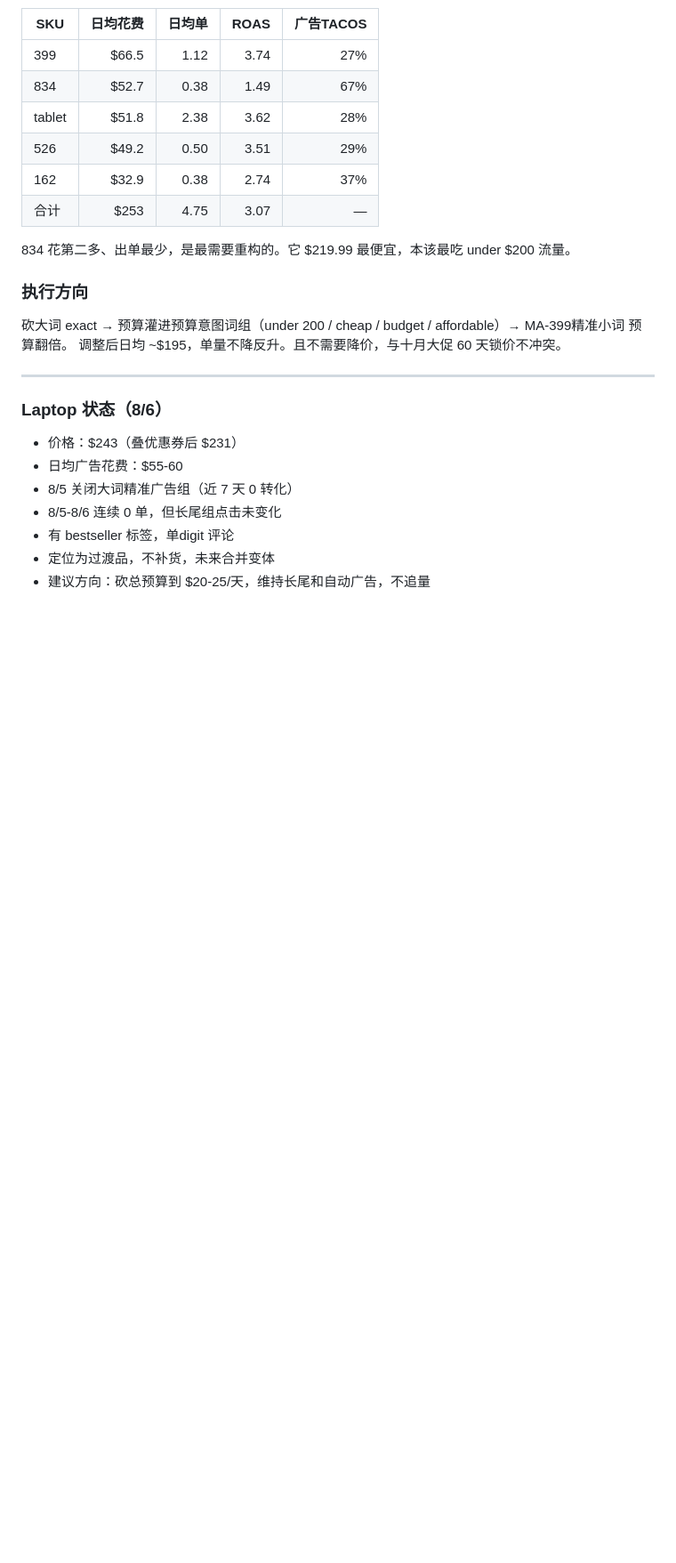
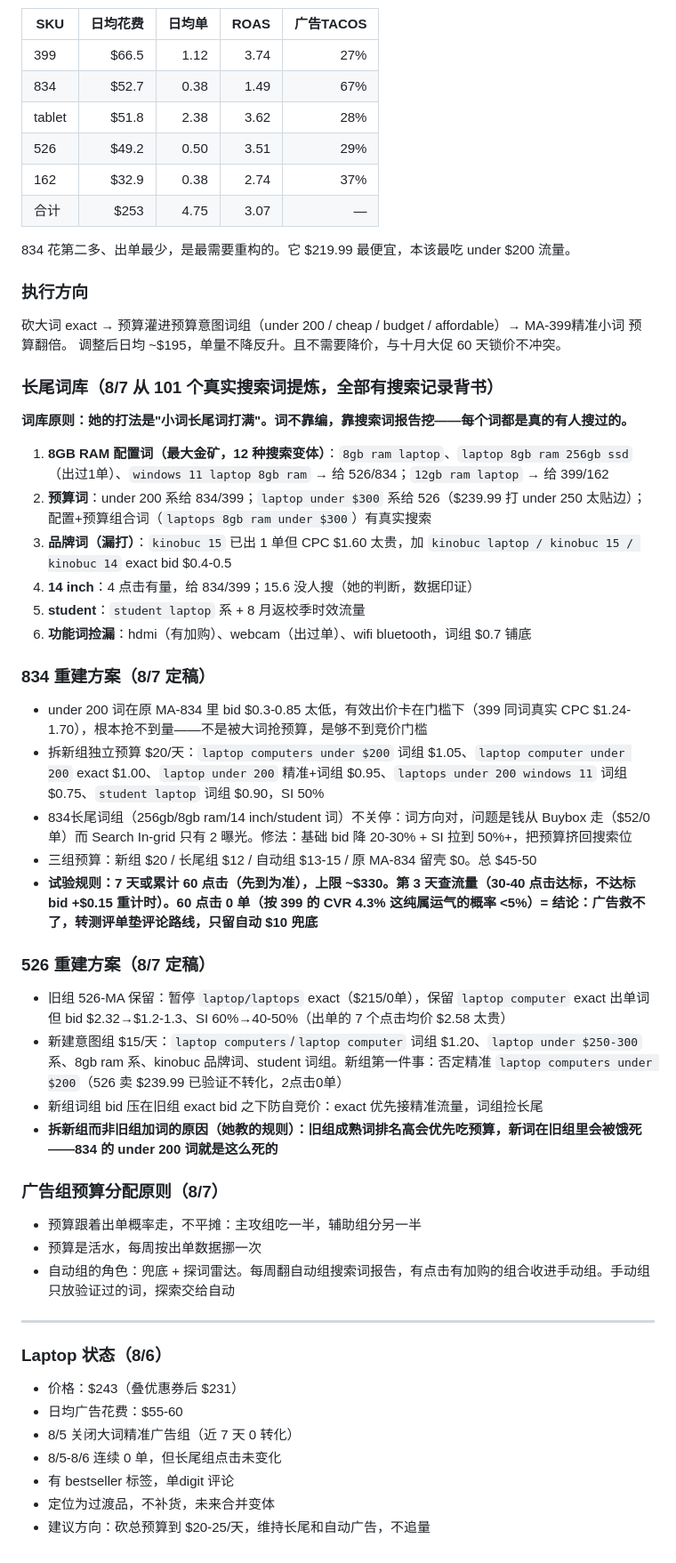
Before and after one commit to rosewen579-stack/claude-memory, a Markdown page: walmart_ad_analysis_notes.md, the part around the change. Shown at 89% size. Drawn GitHub-style; blank space fills up the shorter version.

Commit message:
KINOBUC 834/526 重建方案定稿 + 长尾词库（101个真实搜索词提炼）

```diff
--- a/walmart_ad_analysis_notes.md
+++ b/walmart_ad_analysis_notes.md
@@ -161,6 +161,38 @@ Search In-grid $1534（76%），另有 $490 在 Buybox / Browse In-grid / Carous
 砍大词 exact → 预算灌进预算意图词组（under 200 / cheap / budget / affordable）→ MA-399精准小词 预算翻倍。
 调整后日均 ~$195，单量不降反升。且不需要降价，与十月大促 60 天锁价不冲突。
 
+### 长尾词库（8/7 从 101 个真实搜索词提炼，全部有搜索记录背书）
+
+**词库原则：她的打法是"小词长尾词打满"。词不靠编，靠搜索词报告挖——每个词都是真的有人搜过的。**
+
+1. **8GB RAM 配置词（最大金矿，12 种搜索变体）**：`8gb ram laptop`、`laptop 8gb ram 256gb ssd`（出过1单）、`windows 11 laptop 8gb ram` → 给 526/834；`12gb ram laptop` → 给 399/162
+2. **预算词**：under 200 系给 834/399；`laptop under $300` 系给 526（$239.99 打 under 250 太贴边）；配置+预算组合词（`laptops 8gb ram under $300`）有真实搜索
+3. **品牌词（漏打）**：`kinobuc 15` 已出 1 单但 CPC $1.60 太贵，加 `kinobuc laptop / kinobuc 15 / kinobuc 14` exact bid $0.4-0.5
+4. **14 inch**：4 点击有量，给 834/399；15.6 没人搜（她的判断，数据印证）
+5. **student**：`student laptop` 系 + 8 月返校季时效流量
+6. **功能词捡漏**：hdmi（有加购）、webcam（出过单）、wifi bluetooth，词组 $0.7 铺底
+
+### 834 重建方案（8/7 定稿）
+
+- under 200 词在原 MA-834 里 bid $0.3-0.85 太低，有效出价卡在门槛下（399 同词真实 CPC $1.24-1.70），根本抢不到量——不是被大词抢预算，是够不到竞价门槛
+- 拆新组独立预算 $20/天：`laptop computers under $200` 词组 $1.05、`laptop computer under 200` exact $1.00、`laptop under 200` 精准+词组 $0.95、`laptops under 200 windows 11` 词组 $0.75、`student laptop` 词组 $0.90，SI 50%
+- 834长尾词组（256gb/8gb ram/14 inch/student 词）不关停：词方向对，问题是钱从 Buybox 走（$52/0单）而 Search In-grid 只有 2 曝光。修法：基础 bid 降 20-30% + SI 拉到 50%+，把预算挤回搜索位
+- 三组预算：新组 $20 / 长尾组 $12 / 自动组 $13-15 / 原 MA-834 留壳 $0。总 $45-50
+- **试验规则：7 天或累计 60 点击（先到为准），上限 ~$330。第 3 天查流量（30-40 点击达标，不达标 bid +$0.15 重计时）。60 点击 0 单（按 399 的 CVR 4.3% 这纯属运气的概率 <5%）= 结论：广告救不了，转测评单垫评论路线，只留自动 $10 兜底**
+
+### 526 重建方案（8/7 定稿）
+
+- 旧组 526-MA 保留：暂停 `laptop/laptops` exact（$215/0单），保留 `laptop computer` exact 出单词但 bid $2.32→$1.2-1.3、SI 60%→40-50%（出单的 7 个点击均价 $2.58 太贵）
+- 新建意图组 $15/天：`laptop computers`/`laptop computer` 词组 $1.20、`laptop under $250-300` 系、8gb ram 系、kinobuc 品牌词、student 词组。新组第一件事：否定精准 `laptop computers under $200`（526 卖 $239.99 已验证不转化，2点击0单）
+- 新组词组 bid 压在旧组 exact bid 之下防自竞价：exact 优先接精准流量，词组捡长尾
+- **拆新组而非旧组加词的原因（她教的规则）：旧组成熟词排名高会优先吃预算，新词在旧组里会被饿死——834 的 under 200 词就是这么死的**
+
+### 广告组预算分配原则（8/7）
+
+- 预算跟着出单概率走，不平摊：主攻组吃一半，辅助组分另一半
+- 预算是活水，每周按出单数据挪一次
+- 自动组的角色：兜底 + 探词雷达。每周翻自动组搜索词报告，有点击有加购的组合收进手动组。手动组只放验证过的词，探索交给自动
+
 ---
 
 ### Laptop 状态（8/6）
```
